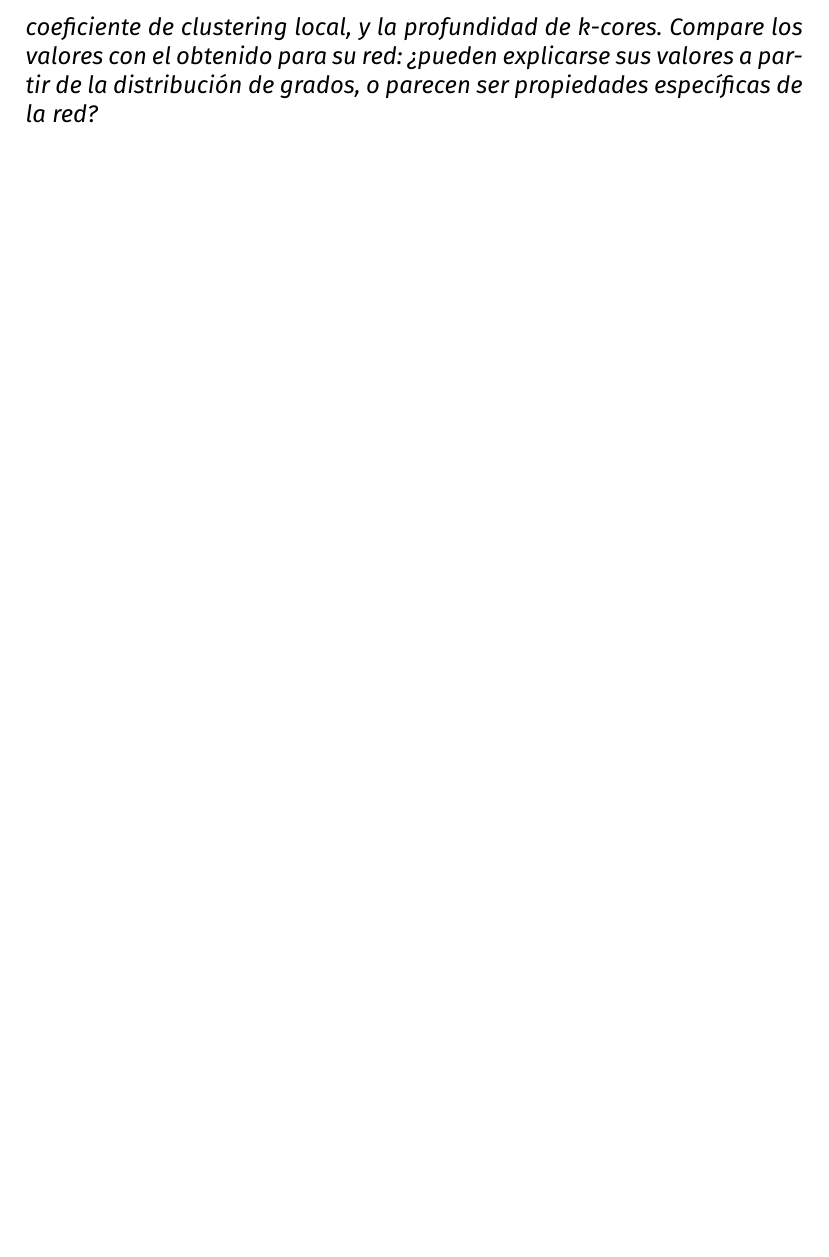
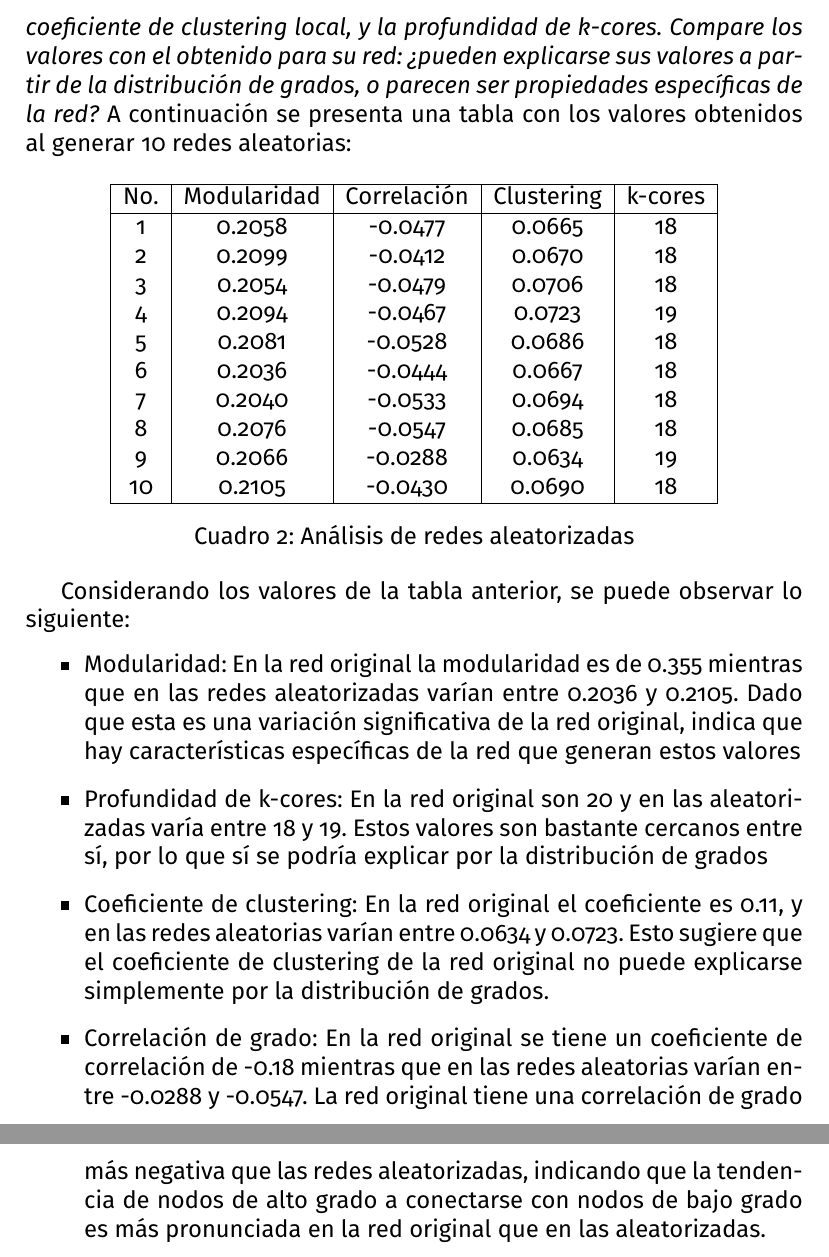
Before and after one commit to sofiwiwiwi/2024_1-RedesComplejas, a LaTeX problem sheet (Tarea1/Informe/informe1.tex): part of page 9 of 9 before the commit and two parts of pages 9 and 10 of 10 after it, the two joined at a grey line, cut so that both start at the same text, the shorter picture padded with empty space. Compiled offline with pdfLaTeX.

Commit message:
más update informe

```diff
--- a/Tarea1/Informe/informe1.tex
+++ b/Tarea1/Informe/informe1.tex
@@ -163,6 +163,36 @@ El coeficiente de correlación de Newman es -0.18 para esta red. Esto indica que
 
 \subsection{Modelo estructural}
 \textit{Genere 10 redes aleatorizadas que compartan la distribución de grados de su red, y para cada una de ellas determine la modularidad (aplicando el mismo algoritmo de Lovaina), el coeficiente de correlación, el coeficiente de clustering local, y la profundidad de k-cores. Compare los valores con el obtenido para su red: ¿pueden explicarse sus valores a partir de la distribución de grados, o parecen ser propiedades específicas de la red?}
+A continuación se presenta una tabla con los valores obtenidos al generar 10 redes aleatorias:
+\begin{table}[H]
+    \centering
+    \begin{tabular}{|c|c|c|c|c|}
+        \hline
+        No. & Modularidad & Correlación & Clustering & k-cores \\
+        \hline
+        1  & 0.2058 & -0.0477 & 0.0665 & 18 \\
+        2  & 0.2099 & -0.0412 & 0.0670 & 18 \\
+        3  & 0.2054 & -0.0479 & 0.0706 & 18 \\
+        4  & 0.2094 & -0.0467 & 0.0723 & 19 \\
+        5  & 0.2081 & -0.0528 & 0.0686 & 18 \\
+        6  & 0.2036 & -0.0444 & 0.0667 & 18 \\
+        7  & 0.2040 & -0.0533 & 0.0694 & 18 \\
+        8  & 0.2076 & -0.0547 & 0.0685 & 18 \\
+        9  & 0.2066 & -0.0288 & 0.0634 & 19 \\
+        10 & 0.2105 & -0.0430 & 0.0690 & 18 \\
+        \hline
+    \end{tabular}
+    \caption{Análisis de redes aleatorizadas}
+    \label{tab:redes_aleatorizadas}
+\end{table}
+Considerando los valores de la tabla anterior, se puede observar lo siguiente:
+\begin{itemize}
+	\item Modularidad: En la red original la modularidad es de 0.355 mientras que en las redes aleatorizadas varían entre 0.2036 y 0.2105. Dado que esta es una variación significativa de la red original, indica que hay características específicas de la red que generan estos valores
 
+	\item Profundidad de k-cores: En la red original son 20 y en las aleatorizadas varía entre 18 y 19. Estos valores son bastante cercanos entre sí, por lo que sí se podría explicar por la distribución de grados
 
+	\item Coeficiente de clustering: En la red original el coeficiente es 0.11, y en las redes aleatorias varían entre 0.0634 y 0.0723. Esto sugiere que el coeficiente de clustering de la red original no puede explicarse simplemente por la distribución de grados.
+
+	\item Correlación de grado: En la red original se tiene un coeficiente de correlación de  -0.18 mientras que en las redes aleatorias varían entre -0.0288 y -0.0547. La red original tiene una correlación de grado más negativa que las redes aleatorizadas, indicando que la tendencia de nodos de alto grado a conectarse con nodos de bajo grado es más pronunciada en la red original que en las aleatorizadas.
+\end{itemize}
 \end{document}
```
Also changed, not shown: Tarea1/Informe/informe1.pdf, Tarea1/Informe/informe1.tex (2 more changed lines), 1 other file.
